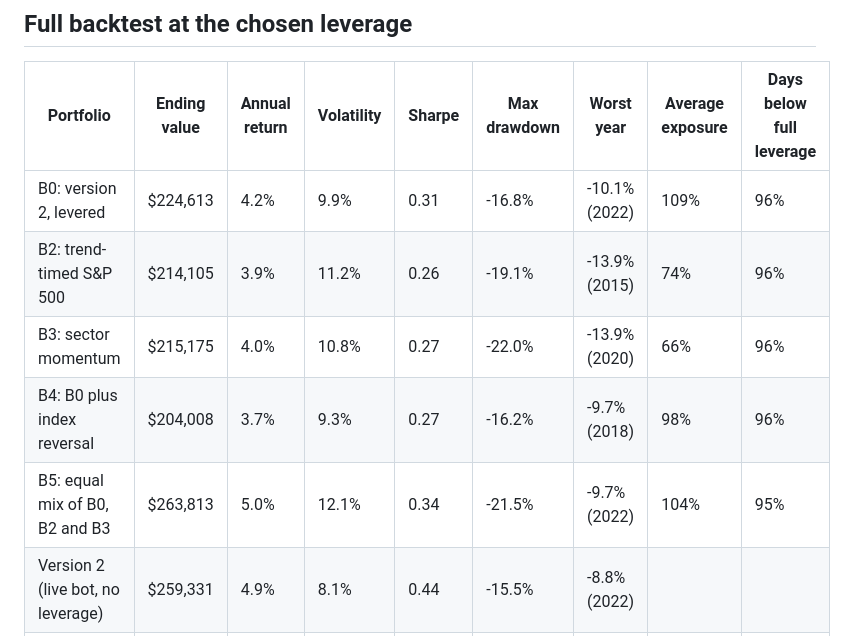
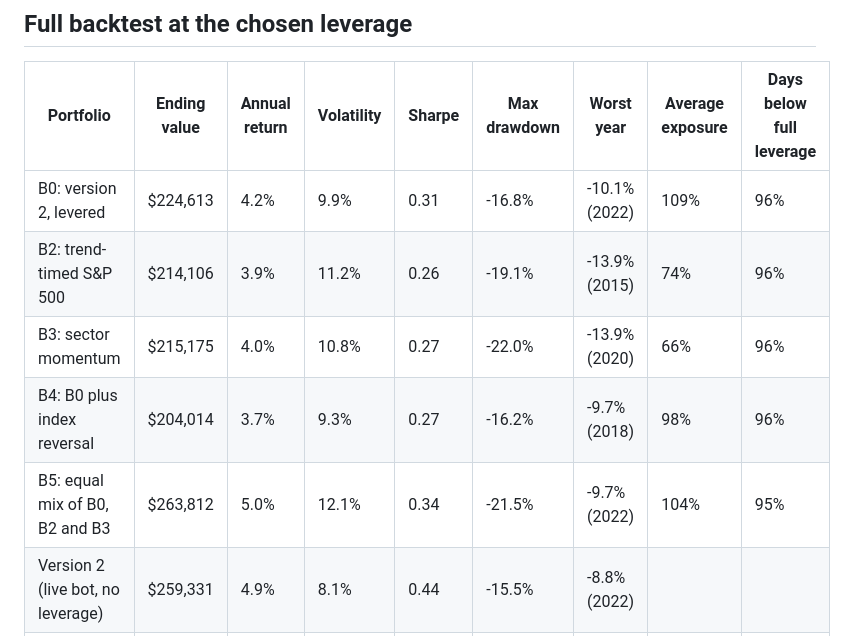
Before and after one commit to matkinson59/trend-bot, a Markdown page: results/bot2/summary.md, the part around the change. Rendered like a GitHub page.

```diff
--- a/results/bot2/summary.md
+++ b/results/bot2/summary.md
@@ -21,10 +21,10 @@ Winner under the registered rules: **B0: version 2, levered** (B5: equal mix of
 | Portfolio | Ending value | Annual return | Volatility | Sharpe | Max drawdown | Worst year | Average exposure | Days below full leverage |
 | --- | --- | --- | --- | --- | --- | --- | --- | --- |
 | B0: version 2, levered | $224,613 | 4.2% | 9.9% | 0.31 | -16.8% | -10.1% (2022) | 109% | 96% |
-| B2: trend-timed S&P 500 | $214,105 | 3.9% | 11.2% | 0.26 | -19.1% | -13.9% (2015) | 74% | 96% |
+| B2: trend-timed S&P 500 | $214,106 | 3.9% | 11.2% | 0.26 | -19.1% | -13.9% (2015) | 74% | 96% |
 | B3: sector momentum | $215,175 | 4.0% | 10.8% | 0.27 | -22.0% | -13.9% (2020) | 66% | 96% |
-| B4: B0 plus index reversal | $204,008 | 3.7% | 9.3% | 0.27 | -16.2% | -9.7% (2018) | 98% | 96% |
-| B5: equal mix of B0, B2 and B3 | $263,813 | 5.0% | 12.1% | 0.34 | -21.5% | -9.7% (2022) | 104% | 95% |
+| B4: B0 plus index reversal | $204,014 | 3.7% | 9.3% | 0.27 | -16.2% | -9.7% (2018) | 98% | 96% |
+| B5: equal mix of B0, B2 and B3 | $263,812 | 5.0% | 12.1% | 0.34 | -21.5% | -9.7% (2022) | 104% | 95% |
 | Version 2 (live bot, no leverage) | $259,331 | 4.9% | 8.1% | 0.44 | -15.5% | -8.8% (2022) | | |
 | SPY | $686,599 | 10.2% | 19.6% | 0.52 | -55.2% | -36.8% (2008) | | |
 
```
Also changed, not shown: README.md (+3 -1 lines), SPEC.md (+17 -0 lines), results/bot2_round2/summary.md (added, +21 -0 lines), results/bot2/equity.png, 8 other files.
